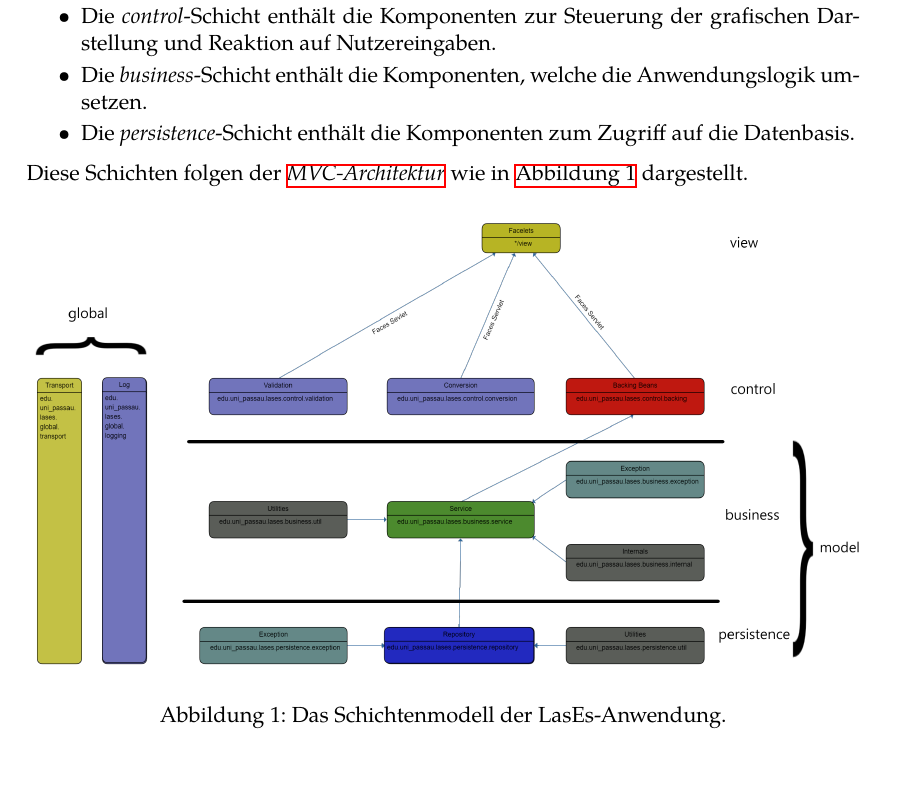
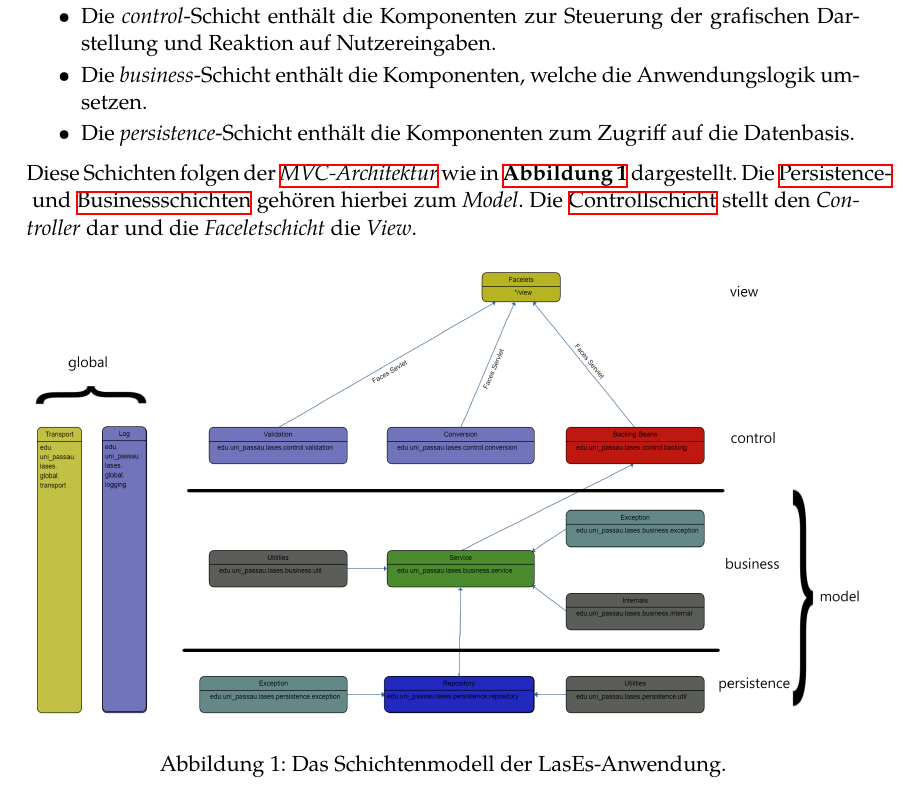
Before and after one commit to guersterst/LasEs, a LaTeX document (docs/Entwurf/Main.tex, which reads docs/Entwurf/Systemarchitektur.tex): part of page 3 of 10, cut so that both start at the same text. Compiled offline with XeLaTeX.

Commit message:
SysArch changes bruv.

```diff
--- a/docs/Entwurf/Systemarchitektur.tex
+++ b/docs/Entwurf/Systemarchitektur.tex
@@ -9,7 +9,12 @@ Diese Anwendung folgt einer Schichtenarchitektur.
     \item Die \emph{business}-Schicht enthält die Komponenten, welche die Anwendungslogik umsetzen.
     \item Die \emph{persistence}-Schicht enthält die Komponenten zum Zugriff auf die Datenbasis.
 \end{itemize}
-Diese Schichten folgen der \emph{\hyperref[arch:mvc]{MVC-Architektur}} wie in \hyperref[arch:pakdia]{Abbildung 1} dargestellt.
+Diese Schichten folgen der \emph{\hyperref[arch:mvc]{MVC-Architektur}} wie in \textbf{\hyperref[arch:pakdia]{Abbildung 1}} dargestellt.
+Die \hyperref[arch:persistence]{Persistence-} und \hyperref[arch:business]{Businessschichten} gehören hierbei
+zum \emph{Model}. Die \hyperref[arch:control]{Controllschicht} stellt den \emph{Controller} dar und die
+\emph{Faceletschicht} %todo link
+die \emph{View}.
+
 \begin{figure}[H]
 \centering
     \includegraphics[width=\linewidth]{graphics/Paketdiagramm3.0}\label{arch:pakdia}
```
